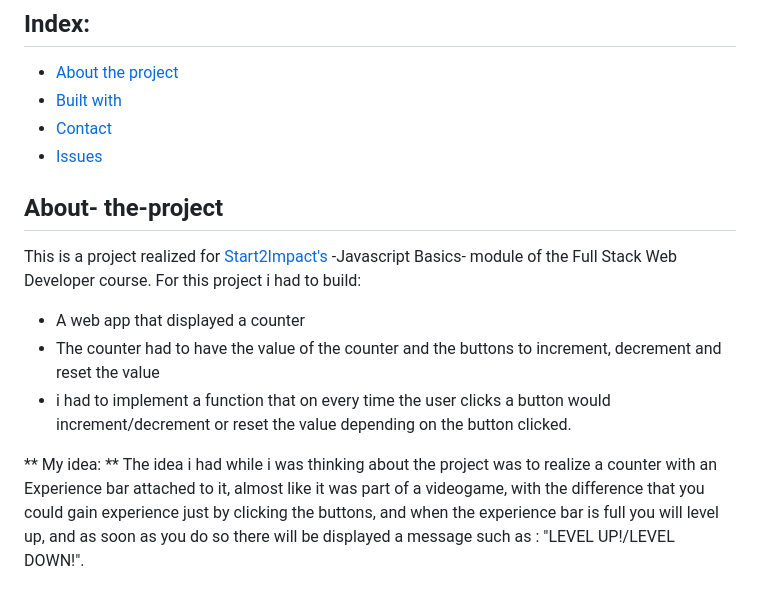
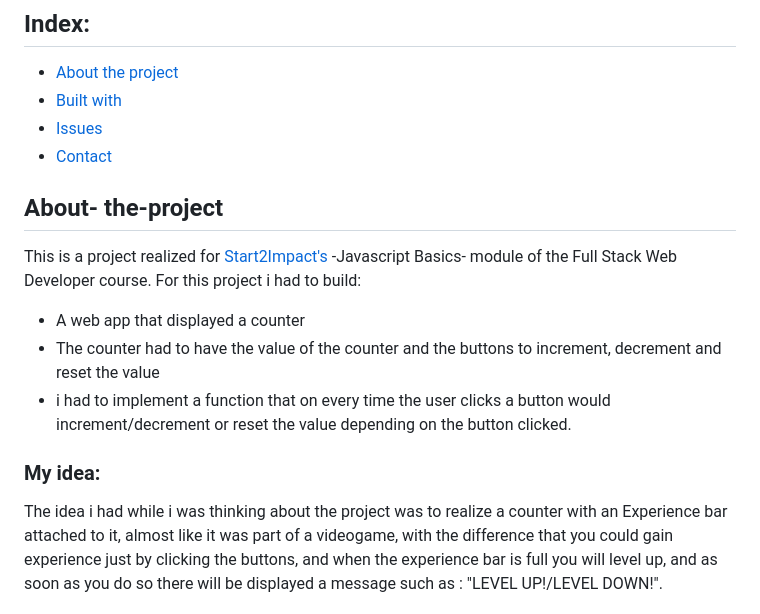
Before and after one commit to GiacomoGiovannetti/JavaScript-Basics-di-Giacomo-Giovannetti, a Markdown page: README.md, the part around the change printed below. Drawn GitHub-style.

```diff
--- a/README.md
+++ b/README.md
@@ -6,8 +6,8 @@
 ## Index:
 * [About the project](#about-the-project)
 * [Built with](#Built-with)
+* [Issues](#issues)
 * [Contact](#contact)
-* [Issues](#issues)
 
 ## About- the-project
 
@@ -16,7 +16,7 @@ This is a project realized for [Start2Impact's](https://www.start2impact.it/) -J
 * The counter had to have the value of the counter and the buttons to increment, decrement and reset the value
 * i had to implement a function that on every time the user clicks a button would increment/decrement or reset the value depending on the button clicked.
 
-** My idea: **
+### My idea:
 The idea i had while i was thinking about the project was to realize a counter with an Experience bar attached to it, almost like it was part of a videogame, with the difference that you could gain experience just by clicking the buttons, and when the experience bar is full you will level up, and as soon as you do so there will be displayed a message such as : "LEVEL UP!/LEVEL DOWN!".
 
 ### [That's my Project: ](https://giacomogiovannetti.github.io/JavaScript-Basics-di-Giacomo-Giovannetti/)
```
Also changed, not shown: other parts of README.md (+4 -4 lines).
